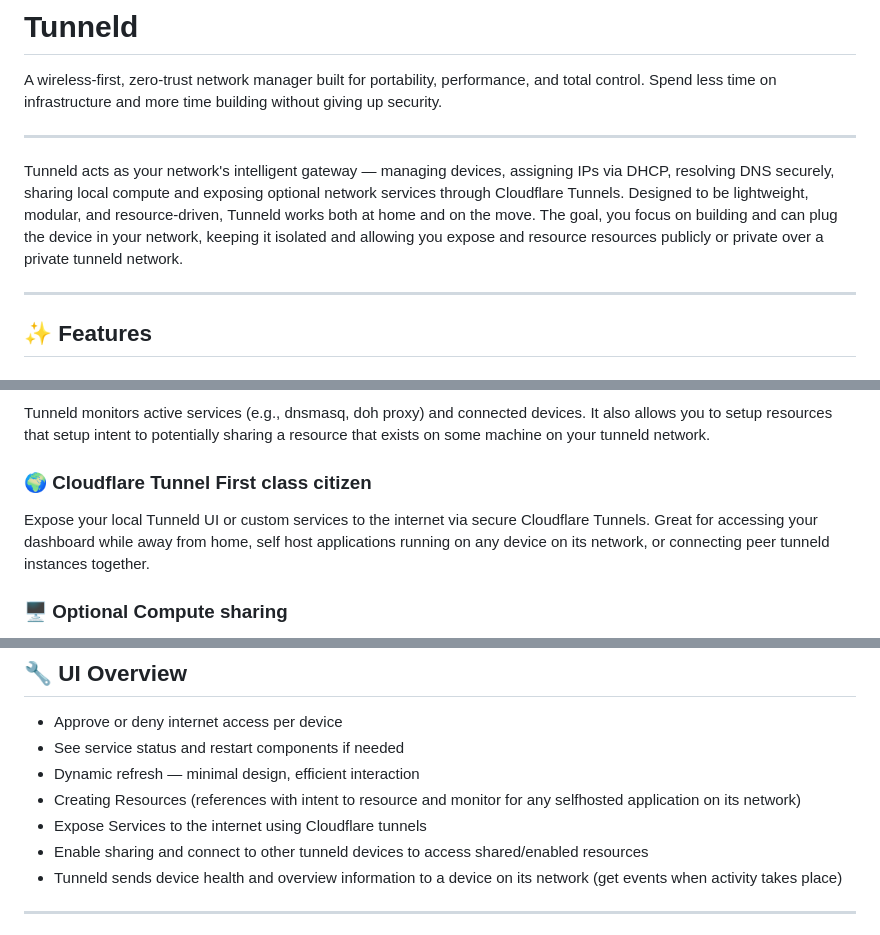
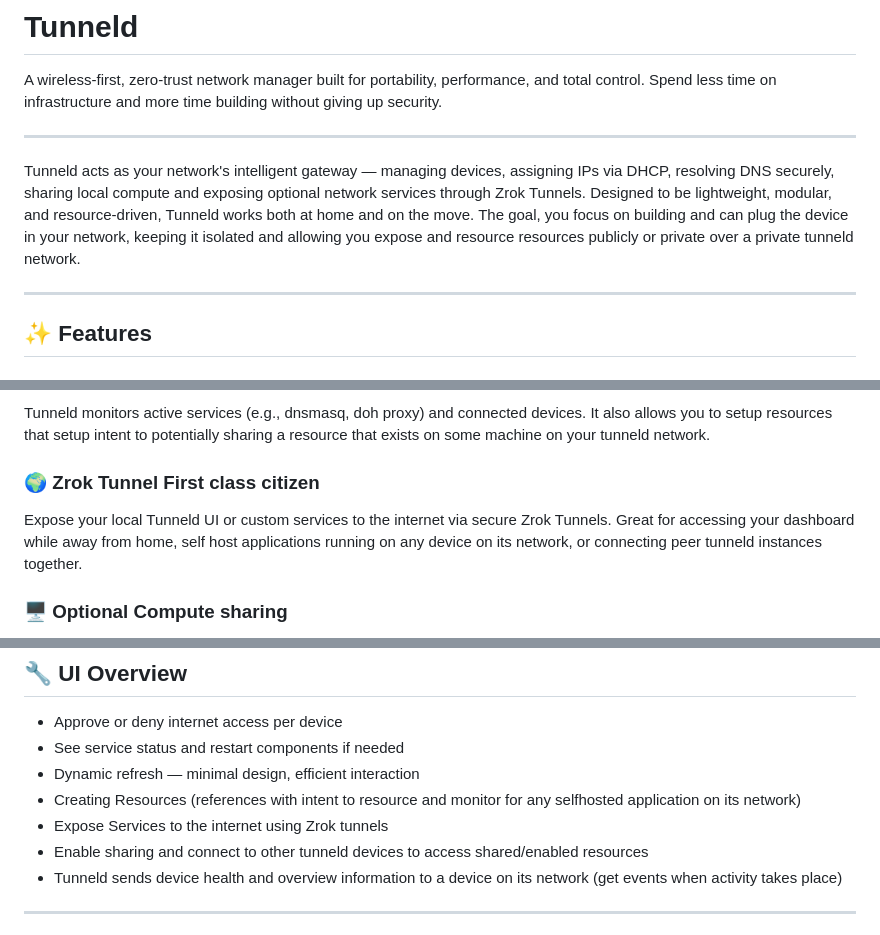
Before and after one commit to toreanjoel/tunneld, a Markdown page: README.md, 3 parts joined by grey strips. Drawn GitHub-style.

Commit message:
chore: cloudflare rename

```diff
--- a/README.md
+++ b/README.md
@@ -4,7 +4,7 @@ A wireless-first, zero-trust network manager built for portability, performance,
 
 ---
 
-Tunneld acts as your network's intelligent gateway — managing devices, assigning IPs via DHCP, resolving DNS securely, sharing local compute and exposing optional network services through Cloudflare Tunnels. Designed to be lightweight, modular, and resource-driven, Tunneld works both at home and on the move. The goal, you focus on building and can plug the device in your network, keeping it isolated and allowing you expose and resource resources publicly or private over a private tunneld network.
+Tunneld acts as your network's intelligent gateway — managing devices, assigning IPs via DHCP, resolving DNS securely, sharing local compute and exposing optional network services through Zrok Tunnels. Designed to be lightweight, modular, and resource-driven, Tunneld works both at home and on the move. The goal, you focus on building and can plug the device in your network, keeping it isolated and allowing you expose and resource resources publicly or private over a private tunneld network.
 
 ---
 
@@ -26,8 +26,8 @@ Everything you need can be controlled through the tunneld dashboard
 ### 📡 Local & Remote Resource Monitoring
 Tunneld monitors active services (e.g., dnsmasq, doh proxy) and connected devices. It also allows you to setup resources that setup intent to potentially sharing a resource that exists on some machine on your tunneld network.
 
-### 🌍 Cloudflare Tunnel First class citizen
-Expose your local Tunneld UI or custom services to the internet via secure Cloudflare Tunnels. Great for accessing your dashboard while away from home, self host applications running on any device on its network, or connecting peer tunneld instances together.
+### 🌍 Zrok Tunnel First class citizen
+Expose your local Tunneld UI or custom services to the internet via secure Zrok Tunnels. Great for accessing your dashboard while away from home, self host applications running on any device on its network, or connecting peer tunneld instances together.
 
 ### 🖥️ Optional Compute sharing
 Tunneld is the gateway, once setting up nodes to be montored, you can resource compute between Tunneld devices through APIs, sharing local services to trusted parites i.e AI APIs access etc. that others can access through their Tunneld Host
@@ -57,7 +57,7 @@ Run Tunneld in:
 - See service status and restart components if needed
 - Dynamic refresh — minimal design, efficient interaction
 - Creating Resources (references with intent to resource and monitor for any selfhosted application on its network)
-- Expose Services to the internet using Cloudflare tunnels
+- Expose Services to the internet using Zrok tunnels
 - Enable sharing and connect to other tunneld devices to access shared/enabled resources
 - Tunneld sends device health and overview information to a device on its network (get events when activity takes place)
 
```
